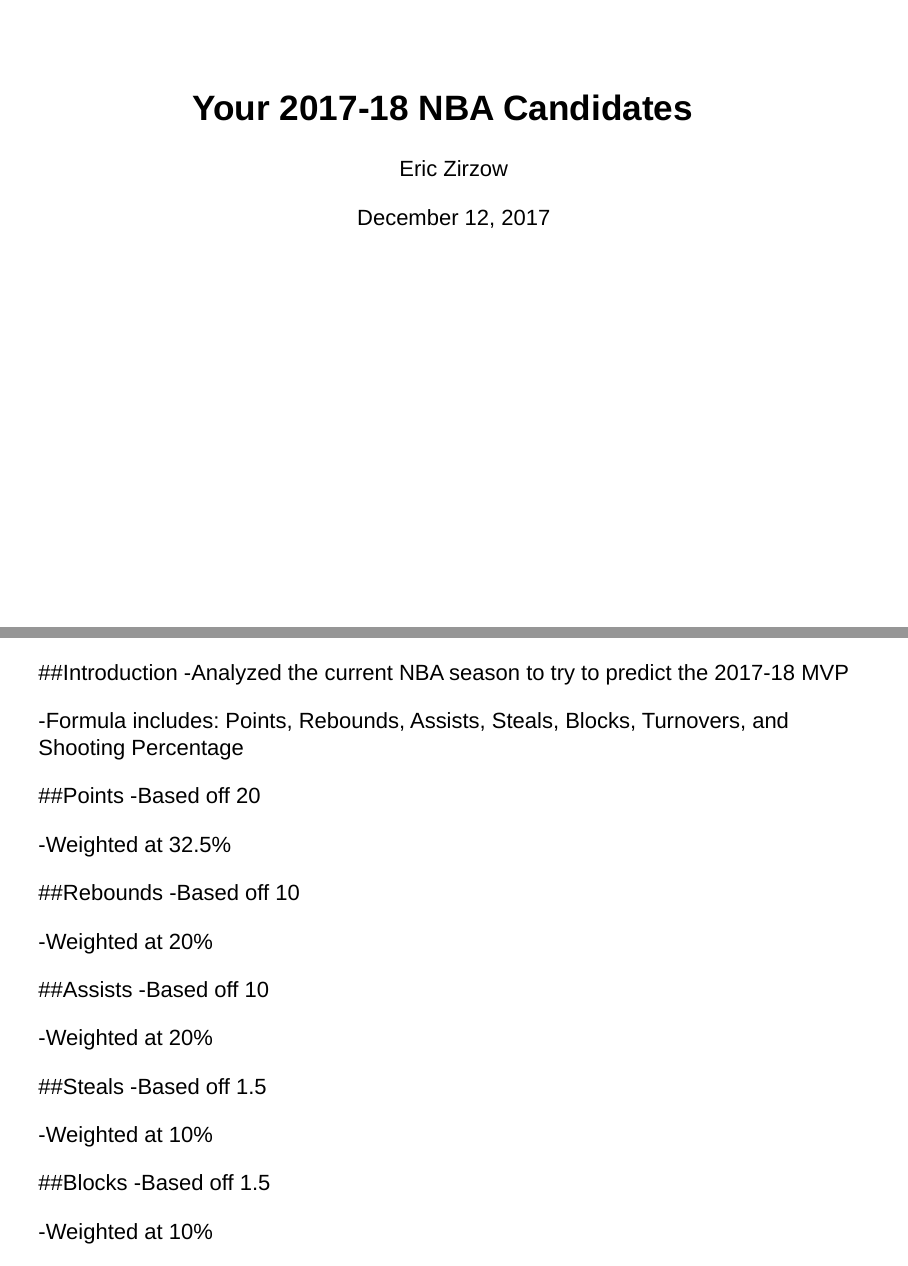
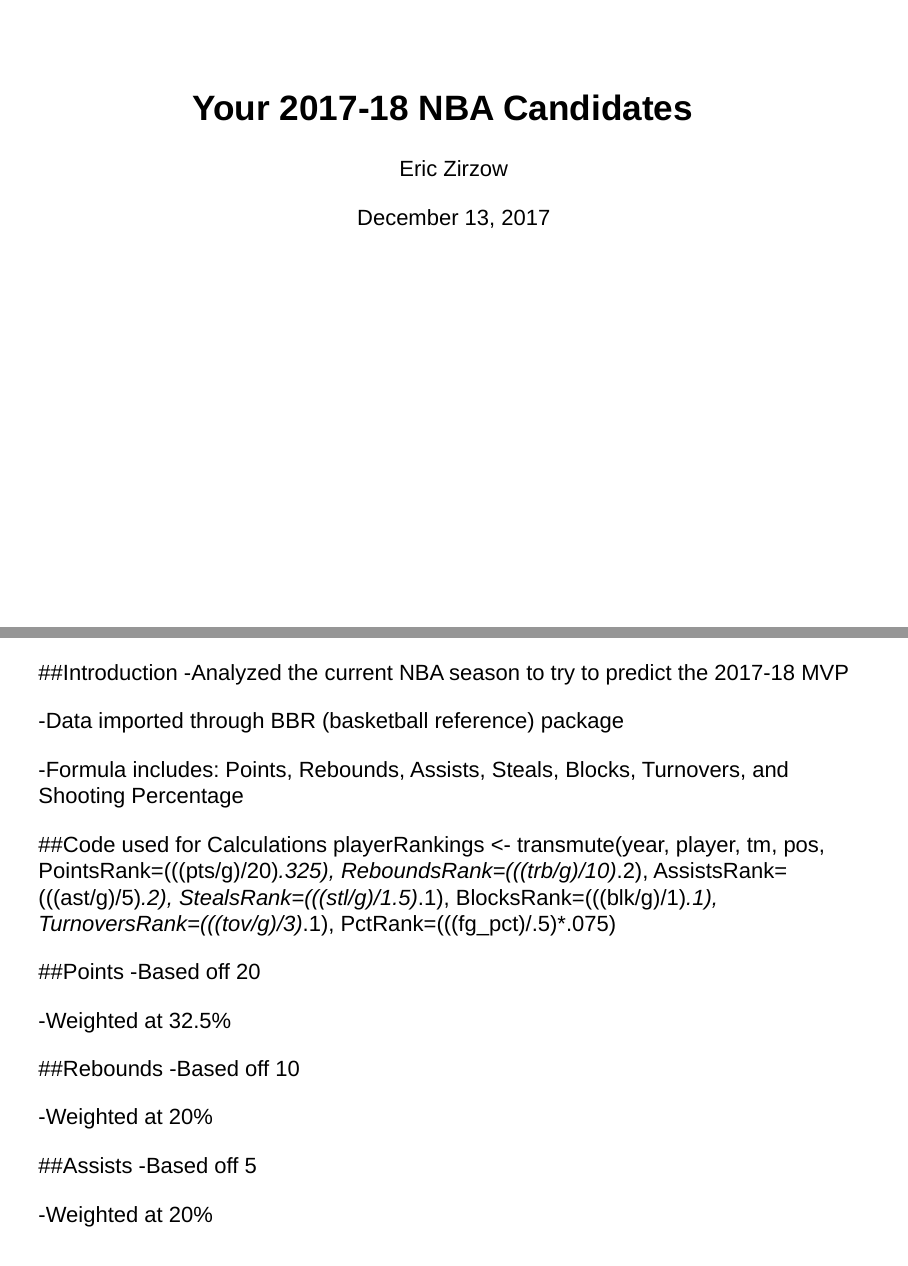
Before and after one commit to ezirzow/DataScienceFinal, an R Markdown document (Presentation.Rmd): pages 1 and 2 of 4, joined at a grey line. Rendered offline with R 4.5, knitr and Pandoc, with nearby package versions; the code chunks are not run, so their results and figures are left out; drawn as Slidy slides in place of the format the file asks for.

Commit message:
Final Commit

````diff
--- a/Presentation.Rmd
+++ b/Presentation.Rmd
@@ -1,7 +1,7 @@
 ---
 title: "Your 2017-18 NBA Candidates"
 author: "Eric Zirzow"
-date: "December 12, 2017"
+date: "December 13, 2017"
 output: ioslides_presentation
 ---
 
@@ -18,7 +18,12 @@
 ##Introduction
 -Analyzed the current NBA season to try to predict the 2017-18 MVP
 
+-Data imported through BBR (basketball reference) package
+
 -Formula includes: Points, Rebounds, Assists, Steals, Blocks, Turnovers, and Shooting Percentage
+
+##Code used for Calculations
+playerRankings <- transmute(year, player, tm, pos, PointsRank=(((pts/g)/20)*.325), ReboundsRank=(((trb/g)/10)*.2), AssistsRank=(((ast/g)/5)*.2), StealsRank=(((stl/g)/1.5)*.1), BlocksRank=(((blk/g)/1)*.1), TurnoversRank=(((tov/g)/3)*.1), PctRank=(((fg_pct)/.5)*.075)
 
 ##Points
 -Based off 20
@@ -39,7 +44,7 @@
 ```
 
 ##Assists
--Based off 10
+-Based off 5
 
 -Weighted at 20%
 ```{r}
````
Also changed, not shown: Presentation.html, Presentation.Rmd (3 more changed lines).
